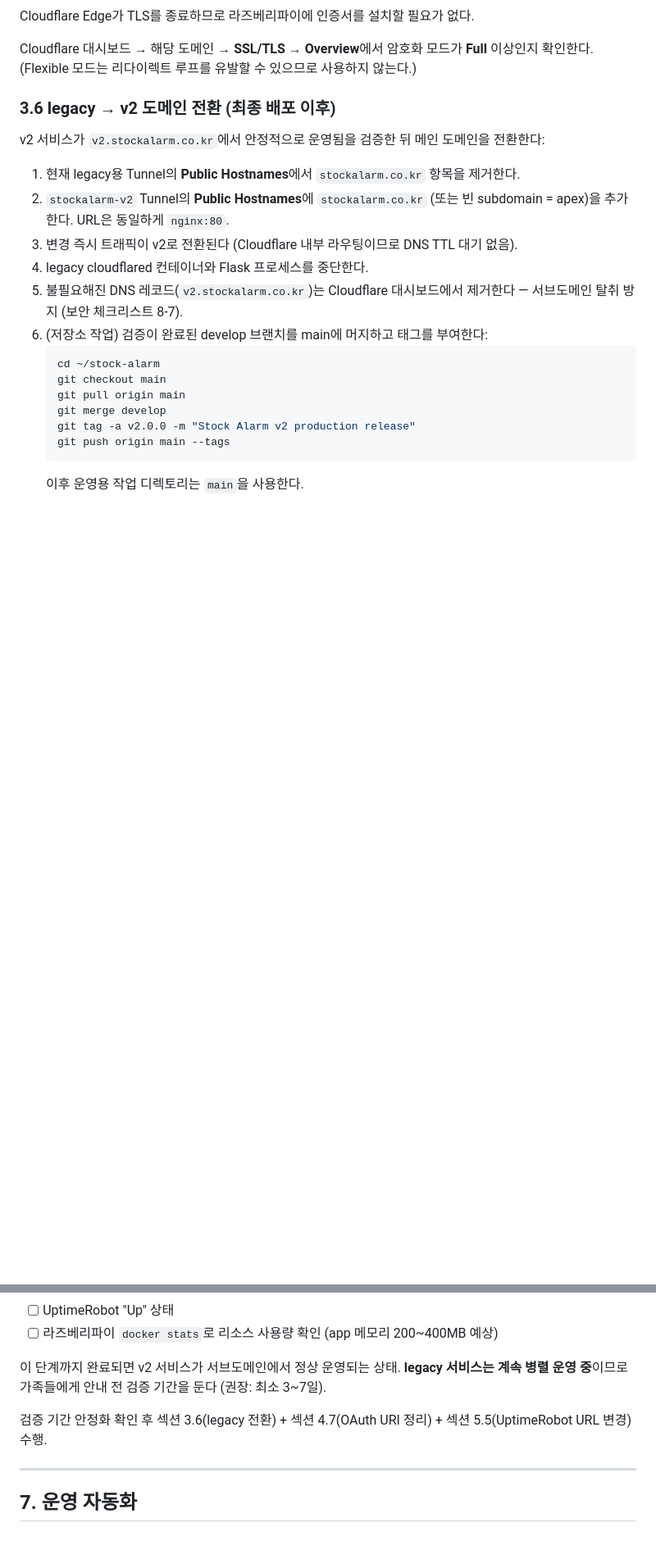
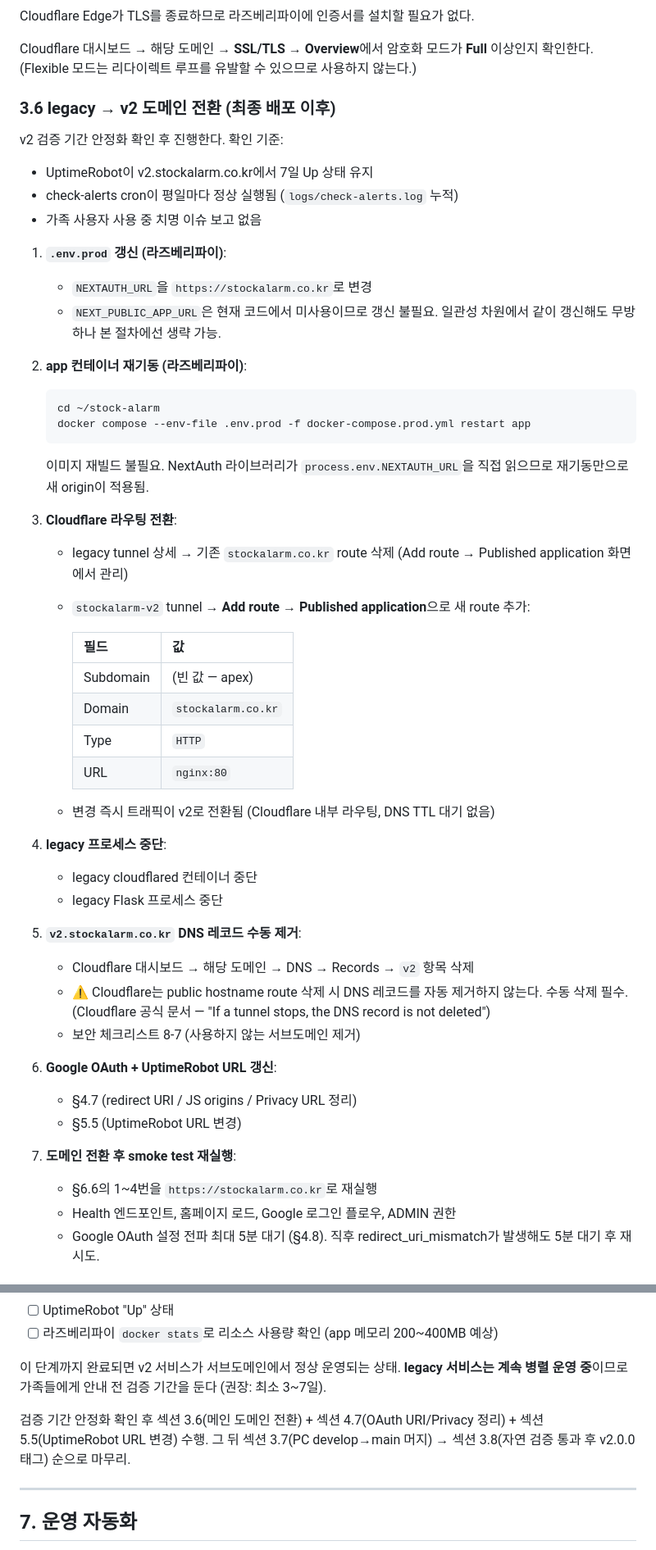
Before and after one commit to OneVth/stock-alarm, a Markdown page: docs/runbook/deploy.md, 2 parts joined by grey strips. Shown at 82% size. GitHub-like rendering; blank space fills up the shorter version.

````diff
--- a/docs/runbook/deploy.md
+++ b/docs/runbook/deploy.md
@@ -227,20 +231,50 @@ Cloudflare 대시보드 → 해당 도메인 → **SSL/TLS → Overview**에서
 
 ### 3.6 legacy → v2 도메인 전환 (최종 배포 이후)
 
-v2 서비스가 `v2.stockalarm.co.kr`에서 안정적으로 운영됨을 검증한 뒤 메인 도메인을 전환한다:
+v2 검증 기간 안정화 확인 후 진행한다. 확인 기준:
+- UptimeRobot이 v2.stockalarm.co.kr에서 7일 Up 상태 유지
+- check-alerts cron이 평일마다 정상 실행됨 (`logs/check-alerts.log` 누적)
+- 가족 사용자 사용 중 치명 이슈 보고 없음
 
-1. 현재 legacy용 Tunnel의 **Public Hostnames**에서 `stockalarm.co.kr` 항목을 제거한다.
-2. `stockalarm-v2` Tunnel의 **Public Hostnames**에 `stockalarm.co.kr` (또는 빈 subdomain = apex)을 추가한다. URL은 동일하게 `nginx:80`.
-3. 변경 즉시 트래픽이 v2로 전환된다 (Cloudflare 내부 라우팅이므로 DNS TTL 대기 없음).
-4. legacy cloudflared 컨테이너와 Flask 프로세스를 중단한다.
-5. 불필요해진 DNS 레코드(`v2.stockalarm.co.kr`)는 Cloudflare 대시보드에서 제거한다 — 서브도메인 탈취 방지 (보안 체크리스트 8-7).
-6. (저장소 작업) 검증이 완료된 develop 브랜치를 main에 머지하고 태그를 부여한다:
+1. **`.env.prod` 갱신 (라즈베리파이)**:
+   - `NEXTAUTH_URL`을 `https://stockalarm.co.kr`로 변경
+   - `NEXT_PUBLIC_APP_URL`은 현재 코드에서 미사용이므로 갱신 불필요. 일관성 차원에서 같이 갱신해도 무방하나 본 절차에선 생략 가능.
+
+2. **app 컨테이너 재기동 (라즈베리파이)**:
    ```bash
    cd ~/stock-alarm
-   git checkout main
-   git pull origin main
-   git merge develop
-   git tag -a v2.0.0 -m "Stock Alarm v2 production release"
-   git push origin main --tags
+   docker compose --env-file .env.prod -f docker-compose.prod.yml restart app
    ```
-   이후 운영용 작업 디렉토리는 `main`을 사용한다.
+   이미지 재빌드 불필요. NextAuth 라이브러리가 `process.env.NEXTAUTH_URL`을 직접 읽으므로 재기동만으로 새 origin이 적용됨.
+
+3. **Cloudflare 라우팅 전환**:
+   - legacy tunnel 상세 → 기존 `stockalarm.co.kr` route 삭제 (Add route → Published application 화면에서 관리)
+   - `stockalarm-v2` tunnel → **Add route → Published application**으로 새 route 추가:
+
+     | 필드 | 값 |
+     |------|-----|
+     | Subdomain | (빈 값 — apex) |
+     | Domain | `stockalarm.co.kr` |
+     | Type | `HTTP` |
+     | URL | `nginx:80` |
+
+   - 변경 즉시 트래픽이 v2로 전환됨 (Cloudflare 내부 라우팅, DNS TTL 대기 없음)
+
+4. **legacy 프로세스 중단**:
+   - legacy cloudflared 컨테이너 중단
+   - legacy Flask 프로세스 중단
+
+5. **`v2.stockalarm.co.kr` DNS 레코드 수동 제거**:
+   - Cloudflare 대시보드 → 해당 도메인 → DNS → Records → `v2` 항목 삭제
+   - ⚠️ Cloudflare는 public hostname route 삭제 시 DNS 레코드를 자동 제거하지 않는다. 수동 삭제 필수. (Cloudflare 공식 문서 — "If a tunnel stops, the DNS record is not deleted")
+   - 보안 체크리스트 8-7 (사용하지 않는 서브도메인 제거)
+
+6. **Google OAuth + UptimeRobot URL 갱신**:
+   - §4.7 (redirect URI / JS origins / Privacy URL 정리)
+   - §5.5 (UptimeRobot URL 변경)
+
+7. **도메인 전환 후 smoke test 재실행**:
+   - §6.6의 1~4번을 `https://stockalarm.co.kr`로 재실행
+   - Health 엔드포인트, 홈페이지 로드, Google 로그인 플로우, ADMIN 권한
+   - Google OAuth 설정 전파 최대 5분 대기 (§4.8). 직후 redirect_uri_mismatch가 발생해도 5분 대기 후 재시도.
+
@@ -635,7 +736,7 @@ docker logs --tail 100 stockalarm-app
 
 이 단계까지 완료되면 v2 서비스가 서브도메인에서 정상 운영되는 상태. **legacy 서비스는 계속 병렬 운영 중**이므로 가족들에게 안내 전 검증 기간을 둔다 (권장: 최소 3~7일).
 
-검증 기간 안정화 확인 후 섹션 3.6(legacy 전환) + 섹션 4.7(OAuth URI 정리) + 섹션 5.5(UptimeRobot URL 변경) 수행.
+검증 기간 안정화 확인 후 섹션 3.6(메인 도메인 전환) + 섹션 4.7(OAuth URI/Privacy 정리) + 섹션 5.5(UptimeRobot URL 변경) 수행. 그 뒤 섹션 3.7(PC develop→main 머지) → 섹션 3.8(자연 검증 통과 후 v2.0.0 태그) 순으로 마무리.
 
 ---
 
````
Also changed, not shown: other parts of docs/runbook/deploy.md (+71 -0 lines).
